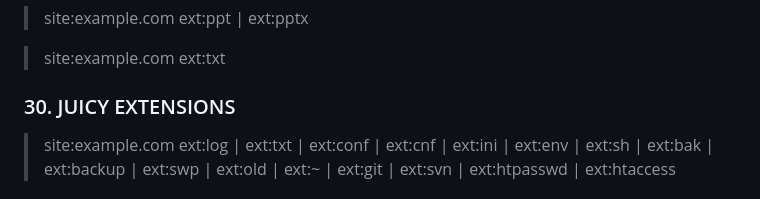
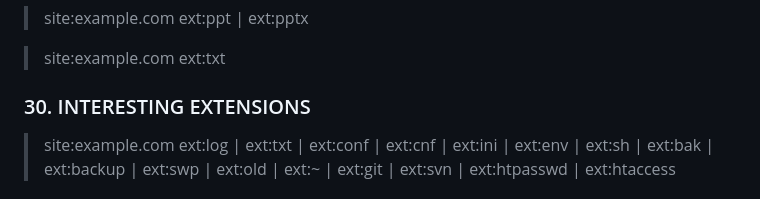
Before and after one commit to Vulnpire/bounty-search-engine, a Markdown page: google-dorks.md, the part around the change. Rendered like a GitHub page.

```diff
--- a/google-dorks.md
+++ b/google-dorks.md
@@ -126,7 +126,7 @@ A list of Google Dorks for Bug Bounty.
 
 > site:example.com ext:txt
 
-### 30. JUICY EXTENSIONS
+### 30. INTERESTING EXTENSIONS
 > site:example.com ext:log | ext:txt | ext:conf | ext:cnf | ext:ini | ext:env | ext:sh | ext:bak | ext:backup | ext:swp | ext:old | ext:~ | ext:git | ext:svn | ext:htpasswd | ext:htaccess
 
 ### 31. SENSITIVE INFORMATION
```
